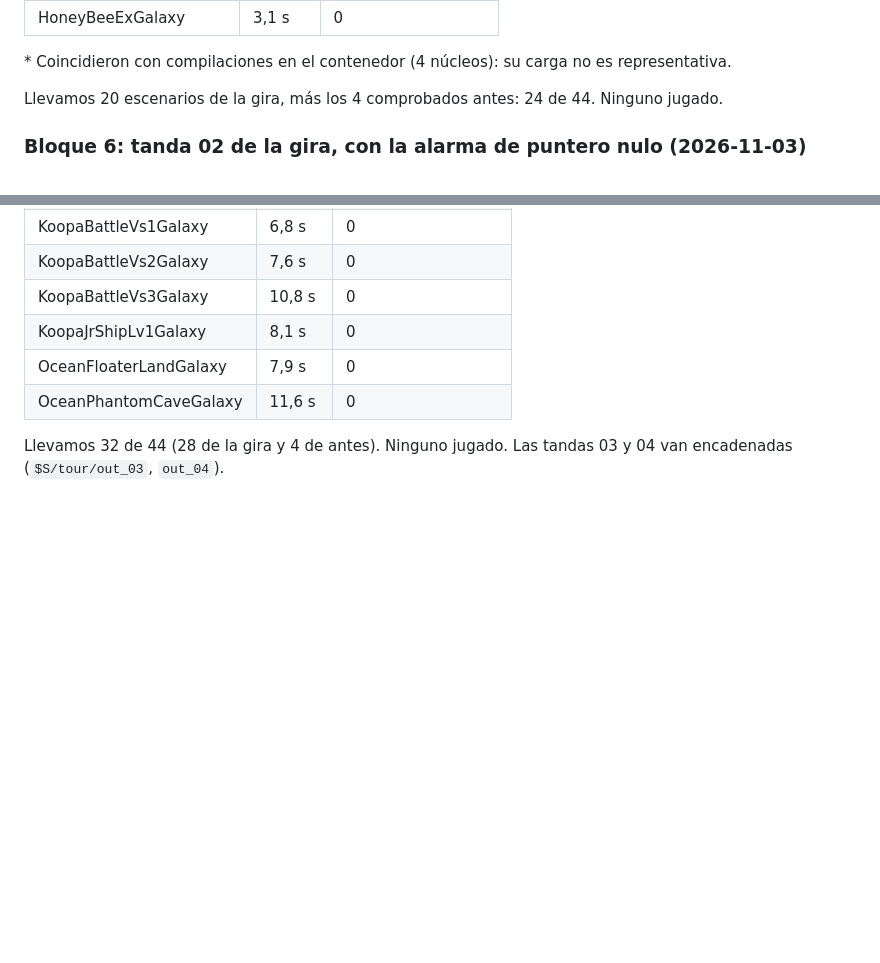
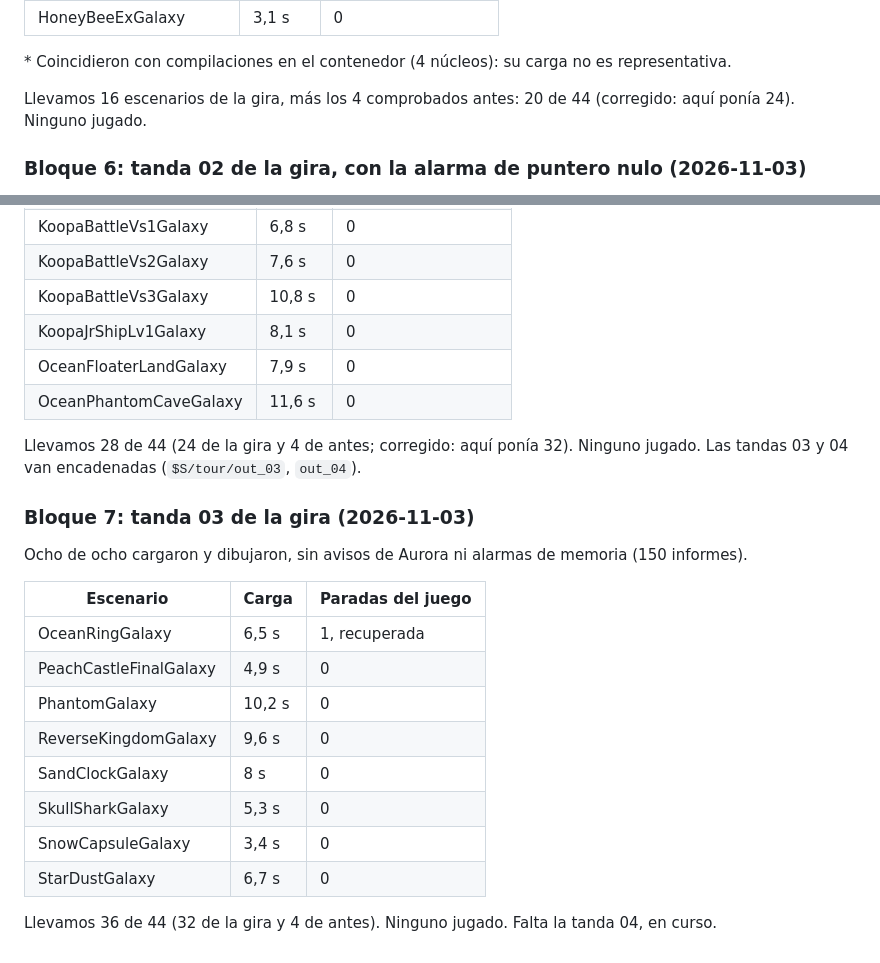
Before and after one commit to Gonzaloprogame/Super-Mario-Galaxy-Web, a Markdown page: docs/PROGRESO_AUTONOMO.md, 2 parts joined by grey strips. Rendered like a GitHub page; blank space fills up the shorter version.

Commit message:
Progreso: tanda 03 de la gira; corregida la cuenta de escenarios de las tandas 01 y 02
Co-Authored-By: Claude Opus 5.5 <noreply@anthropic.com>
Claude-Session: https://claude.ai/code/session_01QwXsKzUPKkGTpZV8BpCQL1

```diff
--- a/docs/PROGRESO_AUTONOMO.md
+++ b/docs/PROGRESO_AUTONOMO.md
@@ -176,7 +176,7 @@ se compiló a mitad). Once de once cargaron y dibujaron 900 fotogramas de escena
 
 \* Coincidieron con compilaciones en el contenedor (4 núcleos): su carga no es representativa.
 
-Llevamos 20 escenarios de la gira, más los 4 comprobados antes: 24 de 44. Ninguno jugado.
+Llevamos 16 escenarios de la gira, más los 4 comprobados antes: 20 de 44 (corregido: aquí ponía 24). Ninguno jugado.
 
 ### Bloque 6: tanda 02 de la gira, con la alarma de puntero nulo (2026-11-03)
 
@@ -194,5 +194,22 @@ bloque 4: en 161 informes del host, **ninguna alarma de memoria** (nada escribi
 | OceanFloaterLandGalaxy | 7,9 s | 0 |
 | OceanPhantomCaveGalaxy | 11,6 s | 0 |
 
-Llevamos 32 de 44 (28 de la gira y 4 de antes). Ninguno jugado. Las tandas 03 y 04 van encadenadas
+Llevamos 28 de 44 (24 de la gira y 4 de antes; corregido: aquí ponía 32). Ninguno jugado. Las tandas 03 y 04 van encadenadas
 (`$S/tour/out_03`, `out_04`).
+
+### Bloque 7: tanda 03 de la gira (2026-11-03)
+
+Ocho de ocho cargaron y dibujaron, sin avisos de Aurora ni alarmas de memoria (150 informes).
+
+| Escenario | Carga | Paradas del juego |
+|---|---|---|
+| OceanRingGalaxy | 6,5 s | 1, recuperada |
+| PeachCastleFinalGalaxy | 4,9 s | 0 |
+| PhantomGalaxy | 10,2 s | 0 |
+| ReverseKingdomGalaxy | 9,6 s | 0 |
+| SandClockGalaxy | 8 s | 0 |
+| SkullSharkGalaxy | 5,3 s | 0 |
+| SnowCapsuleGalaxy | 3,4 s | 0 |
+| StarDustGalaxy | 6,7 s | 0 |
+
+Llevamos 36 de 44 (32 de la gira y 4 de antes). Ninguno jugado. Falta la tanda 04, en curso.
```
